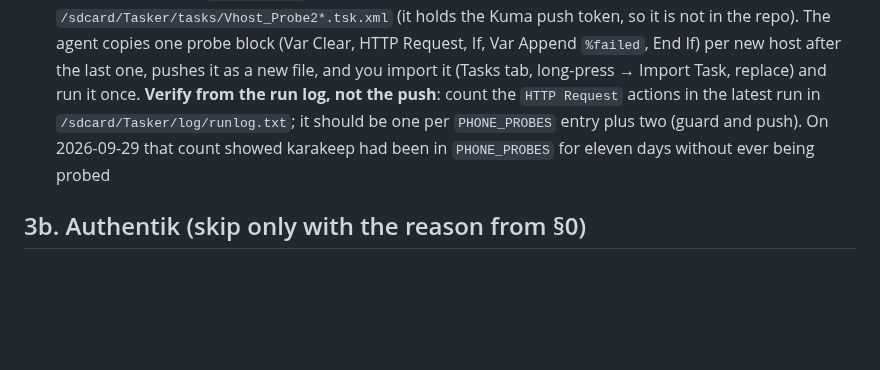
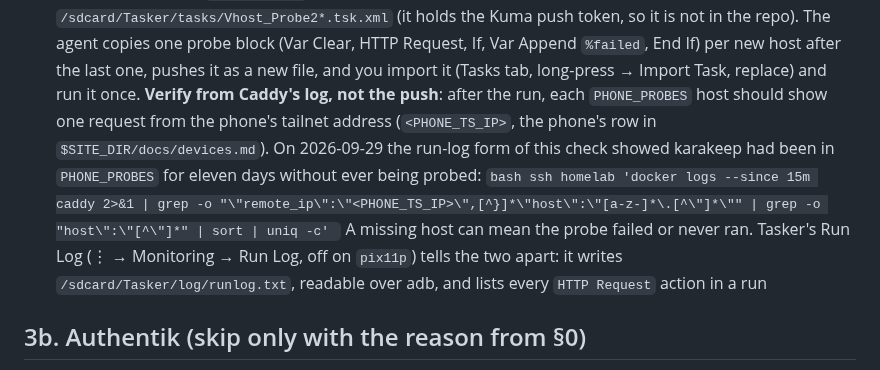
Before and after one commit to randdane/homelab, a Markdown page: docs/adding-a-stack.md, the part around the change. Drawn GitHub-style; blank space fills up the shorter version.

Commit message:
docs: verify the phone probe from Caddy's log; Run Log kept as fallback
pix11p's Tasker Run Log is off (last written 2026-10-12).

Co-Authored-By: Claude Opus 5.5 <noreply@anthropic.com>

````diff
--- a/docs/adding-a-stack.md
+++ b/docs/adding-a-stack.md
@@ -124,11 +124,17 @@ exact command or click-path there and waits for them.
       probe block (Var Clear, HTTP Request, If, Var Append `%failed`, End If)
       per new host after the last one, pushes it as a new file, and you import it
       (Tasks tab, long-press → Import Task, replace) and run it once.
-      **Verify from the run log, not the push**: count the `HTTP Request`
-      actions in the latest run in `/sdcard/Tasker/log/runlog.txt`; it should
-      be one per `PHONE_PROBES` entry plus two (guard and push). On
-      2026-09-29 that count showed karakeep had been in `PHONE_PROBES` for
-      eleven days without ever being probed
+      **Verify from Caddy's log, not the push**: after the run, each
+      `PHONE_PROBES` host should show one request from the phone's tailnet
+      address (`<PHONE_TS_IP>`, the phone's row in `$SITE_DIR/docs/devices.md`). On 2026-09-29 the run-log form of this check showed karakeep had been in
+      `PHONE_PROBES` for eleven days without ever being probed:
+      ```bash
+      ssh homelab 'docker logs --since 15m caddy 2>&1 | grep -o "\"remote_ip\":\"<PHONE_TS_IP>\",[^}]*\"host\":\"[a-z-]*\.[^\"]*\"" | grep -o "host\":\"[^\"]*" | sort | uniq -c'
+      ```
+      A missing host can mean the probe failed or never ran. Tasker's Run Log
+      (⋮ → Monitoring → Run Log, off on `pix11p`) tells the two apart: it
+      writes `/sdcard/Tasker/log/runlog.txt`, readable over adb, and lists
+      every `HTTP Request` action in a run
 
 ## 3b. Authentik (skip only with the reason from §0)
 
````
